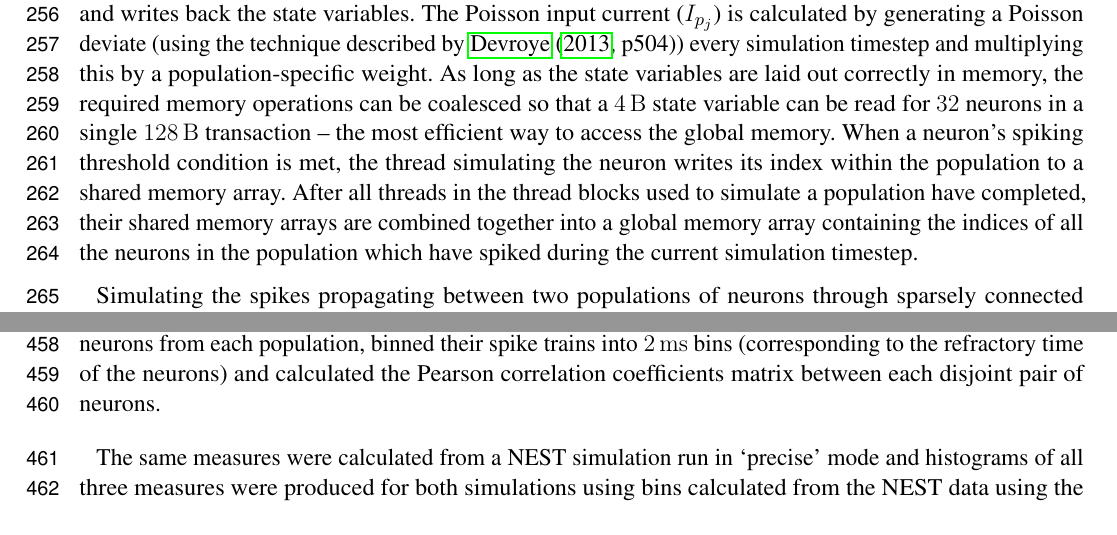
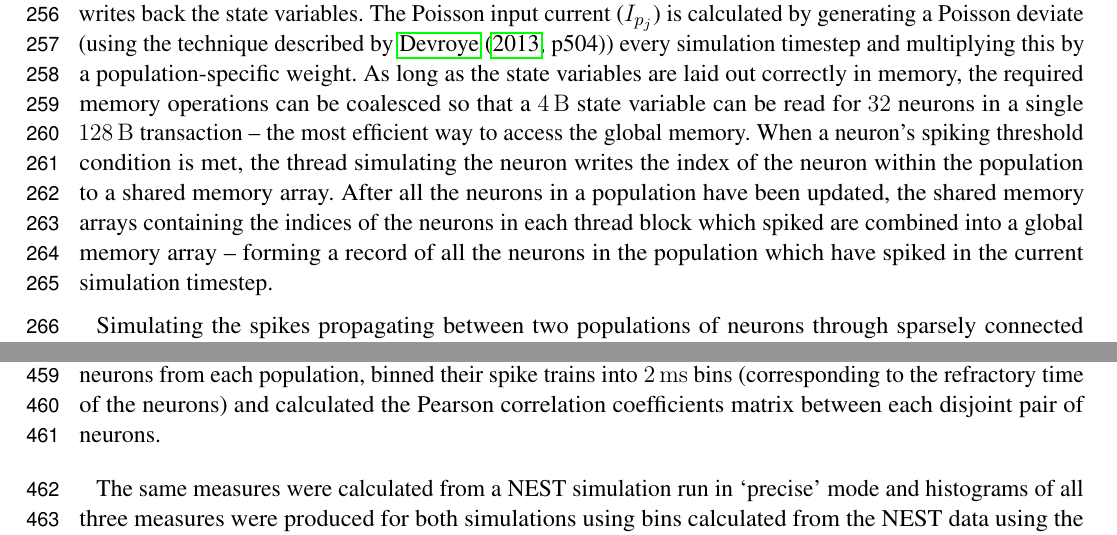
Before and after one commit to BrainsOnBoard/frontiers_genn_paper, a LaTeX document (frontiers_genn.tex): two parts of pages 8 and 16 of 31, joined at a grey line, cut so that both start at the same text. Compiled offline with pdfLaTeX.

Commit message:
Another attempt at word about spike propagation

```diff
--- a/frontiers_genn.tex
+++ b/frontiers_genn.tex
@@ -296,8 +296,8 @@ Simulating a homogeneous \textit{population} of neurons is an ideal task for a S
 Therefore, neural simulation can be trivially parallelised by simulating each neuron on a single thread that fetches the neuron's state variables from global memory into registers at the start of each timestep, advances the simulation state and writes back the state variables.
 The Poisson input current~($I_{p_{j}}$) is calculated by generating a Poisson deviate (using the technique described by \citet[p504]{DevroyeLuc2013}) every simulation timestep and multiplying this by a population-specific weight.
 As long as the state variables are laid out correctly in memory, the required memory operations can be coalesced so that a \SI{4}{\byte} state variable can be read for \num{32} neurons in a single \SI{128}{\byte} transaction -- the most efficient way to access the global memory.
-When a neuron's spiking threshold condition is met, the thread simulating the neuron writes its index within the population to a shared memory array.
-After all threads in the thread blocks used to simulate a population have completed, their shared memory arrays are combined together into a global memory array containing the indices of all the neurons in the population which have spiked during the current simulation timestep.
+When a neuron's spiking threshold condition is met, the thread simulating the neuron writes the index of the neuron within the population to a shared memory array.
+After all the neurons in a population have been updated, the shared memory arrays containing the indices of the neurons in each thread block which spiked are combined into a global memory array -- forming a record of all the neurons in the population which have spiked in the current simulation timestep.
 
 %This same parallelism strategy is equally valid for neuron models whose dynamics can only be solved numerically -- the advancing of simulation state simply has to be implemented as for example a Runge-Kutta
 
```
